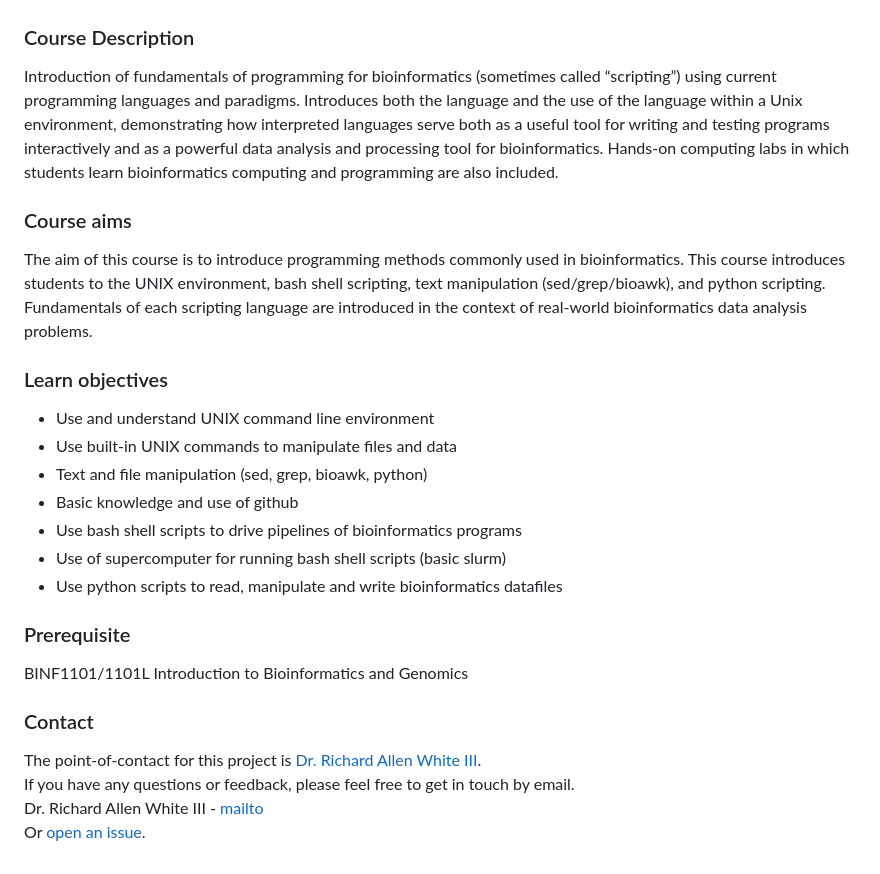
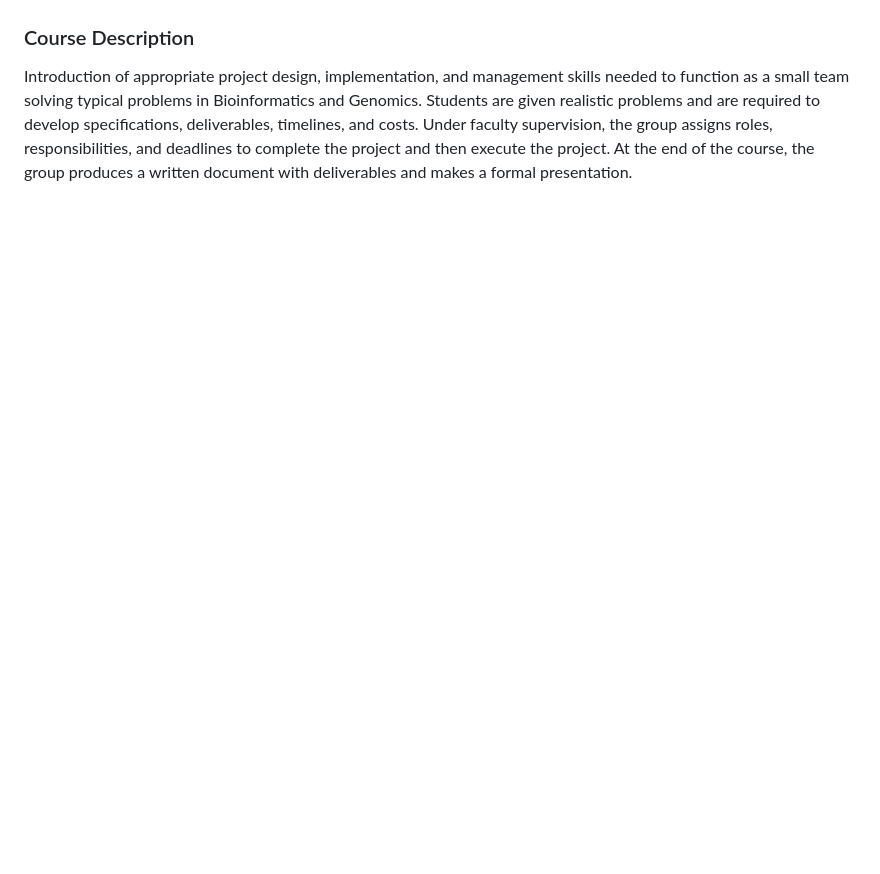
Before and after one commit to GONESIR/Principle-Of-Team-Science-Group-2-BYTE, a Markdown page: readme.md, the part around the change printed below. GitHub-like rendering; blank space fills up the shorter version.

```diff
--- a/readme.md
+++ b/readme.md
@@ -28,26 +28,4 @@
 
 
 ### Course Description
-Introduction of fundamentals of programming for bioinformatics (sometimes called “scripting”) using current programming languages and paradigms.  Introduces both the language and the use of the language within a Unix environment, demonstrating how interpreted languages serve both as a useful tool for writing and testing programs interactively and as a powerful data analysis and processing tool for bioinformatics.  Hands-on computing labs in which students learn bioinformatics computing and programming are also included.
-
-### Course aims
-The aim of this course is to introduce programming methods commonly used in bioinformatics. This course introduces students to the UNIX environment, bash shell scripting, text manipulation (sed/grep/bioawk), and python scripting. Fundamentals of each scripting language are introduced in the context of real-world bioinformatics data analysis problems.
-
-### Learn objectives
-- Use and understand UNIX command line environment
-- Use built-in UNIX commands to manipulate files and data
-- Text and file manipulation (sed, grep, bioawk, python)
-- Basic knowledge and use of github
-- Use bash shell scripts to drive pipelines of bioinformatics programs
-- Use of supercomputer for running bash shell scripts (basic slurm)
-- Use python scripts to read, manipulate and write bioinformatics datafiles
-
-
-### Prerequisite
-BINF1101/1101L Introduction to Bioinformatics and Genomics
-
-### Contact
-The point-of-contact for this project is [Dr. Richard Allen White III](https://github.com/raw-lab).<br />
-If you have any questions or feedback, please feel free to get in touch by email.  <br />
-Dr. Richard Allen White III - [mailto](mailto:rwhit101@uncc.edu) <br />
-Or [open an issue](https://github.com/raw-lab/BINF2111/issues).
+Introduction of appropriate project design, implementation, and management skills needed to function as a small team solving typical problems in Bioinformatics and Genomics. Students are given realistic problems and are required to develop specifications, deliverables, timelines, and costs. Under faculty supervision, the group assigns roles, responsibilities, and deadlines to complete the project and then execute the project. At the end of the course, the group produces a written document with deliverables and makes a formal presentation.
```
Also changed, not shown: other parts of readme.md (+12 -12 lines), Bytecycle prototype 3.png (added).
